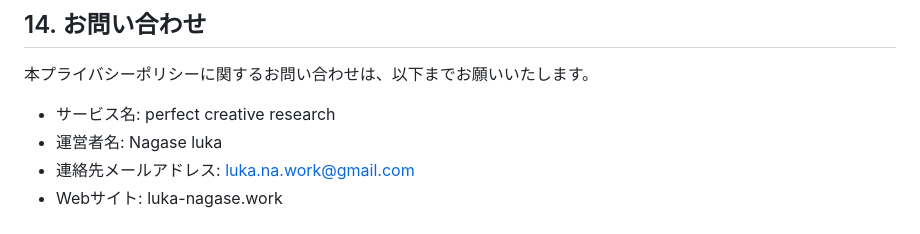
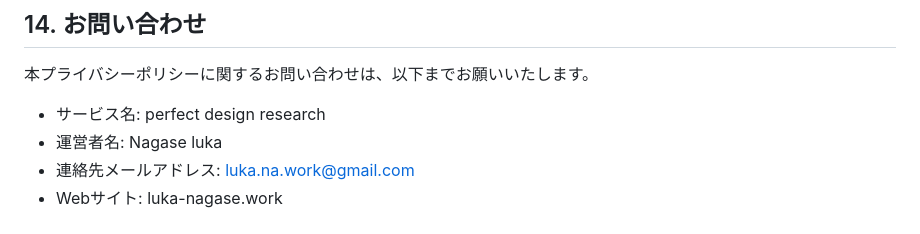
Before and after one commit to luka-nagase/app-privacy-policy, a Markdown page: privacy-policy.md, the part around the change. Rendered like a GitHub page.

```diff
--- a/privacy-policy.md
+++ b/privacy-policy.md
@@ -145,7 +145,7 @@
 
 本プライバシーポリシーに関するお問い合わせは、以下までお願いいたします。
 
-- サービス名: perfect creative research
+- サービス名: perfect design research
 - 運営者名: Nagase luka
 - 連絡先メールアドレス: luka.na.work@gmail.com
 - Webサイト: luka-nagase.work
```
